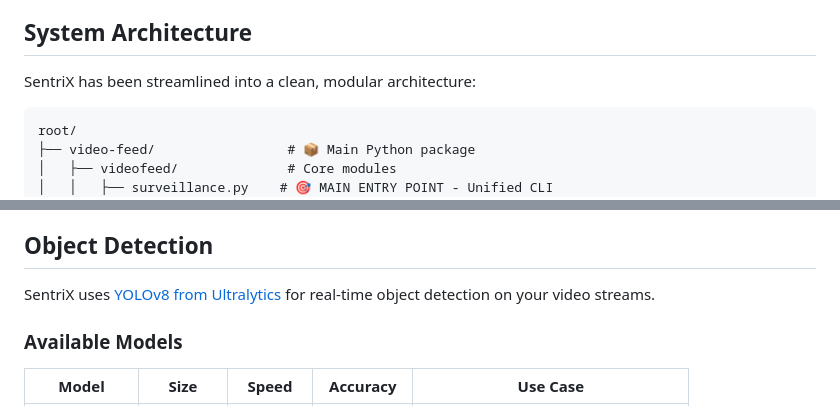
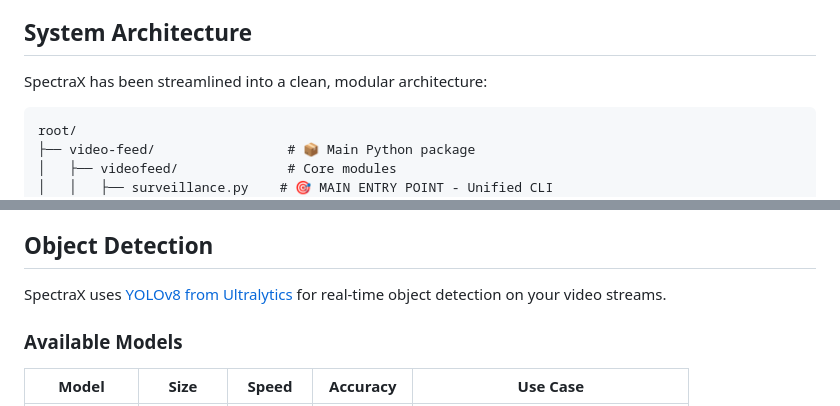
Before and after one commit to soos3d/SpectraX, a Markdown page: README.md, 2 parts joined by grey strips. GitHub-like rendering.

````diff
--- a/README.md
+++ b/README.md
@@ -58,7 +58,7 @@ SentriX wraps [MediaMTX](https://github.com/bluenviron/mediamtx), a powerful RTS
 
 ## System Architecture
 
-SentriX has been streamlined into a clean, modular architecture:
+SpectraX has been streamlined into a clean, modular architecture:
 
 ```
 root/
@@ -270,7 +270,7 @@ When the system starts, it displays connection URLs:
 
 ## Object Detection
 
-SentriX uses [YOLOv8 from Ultralytics](https://github.com/ultralytics/ultralytics) for real-time object detection on your video streams.
+SpectraX uses [YOLOv8 from Ultralytics](https://github.com/ultralytics/ultralytics) for real-time object detection on your video streams.
 
 ### Available Models
 
````
Also changed, not shown: other parts of README.md (+6 -6 lines).
